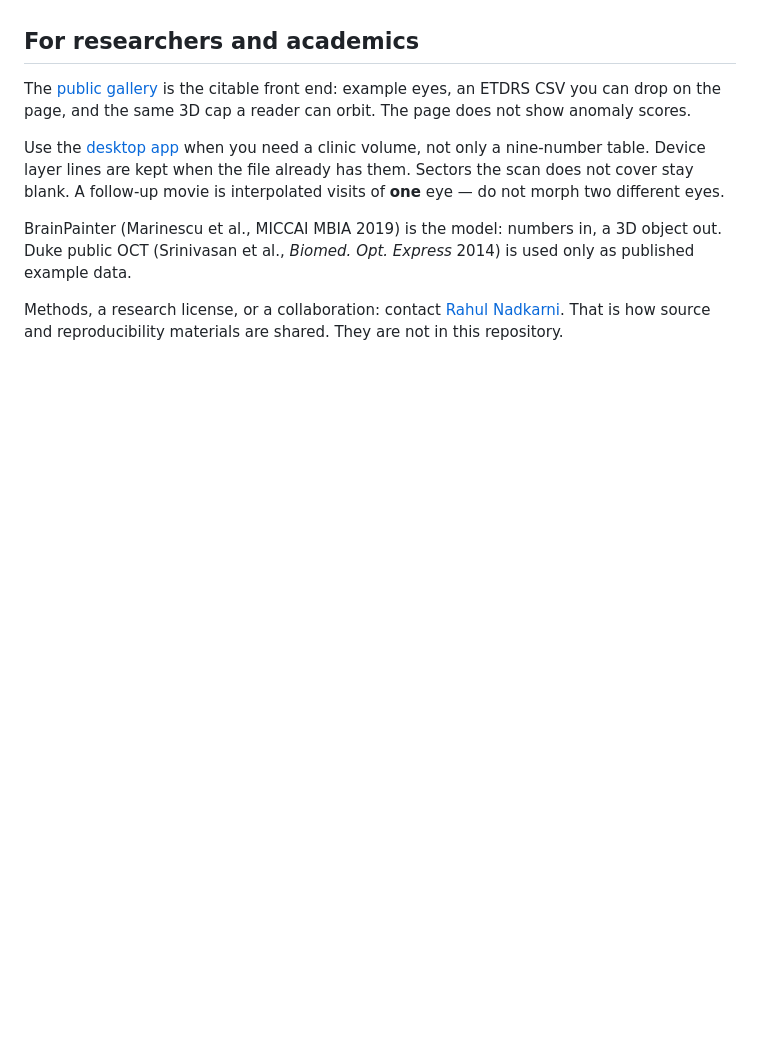
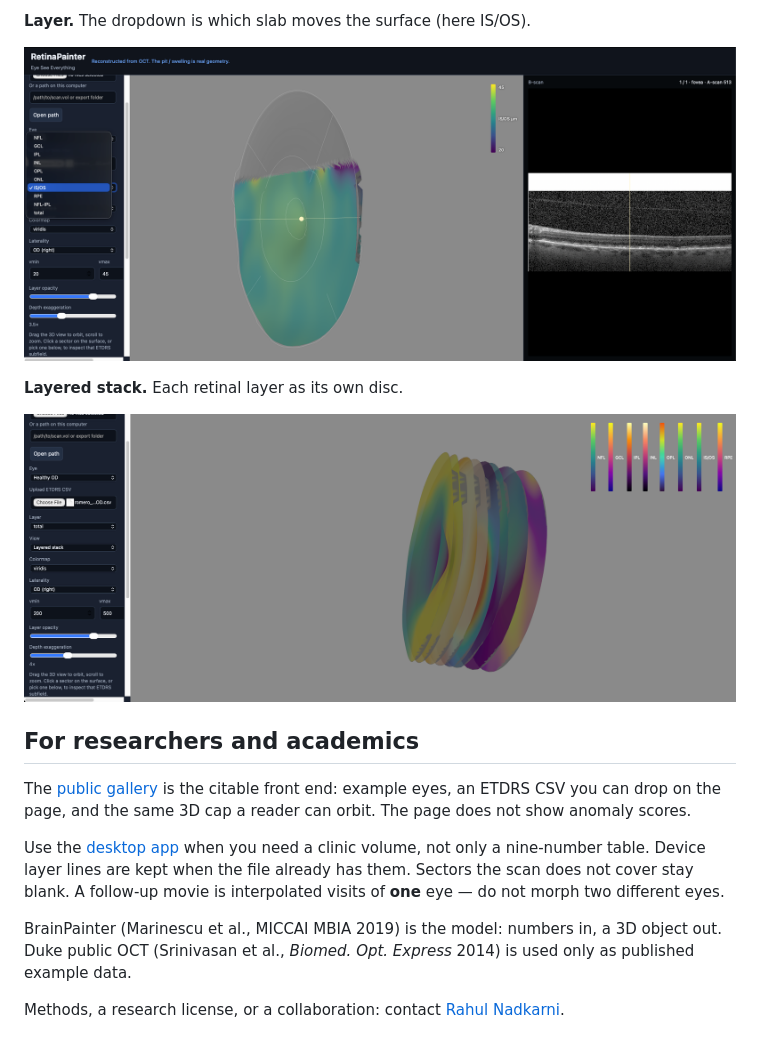
Before and after one commit to RahulNadkarni/piceyeso, a Markdown page: README.md, the part around the change printed below. Rendered like a GitHub page; pictures changed too: docs/screenshots/04-layers.png (added), docs/screenshots/05-stack.png (added); blank space fills up the shorter version.

Commit message:
Sync gallery from retina-painter 14e08d4

```diff
--- a/README.md
+++ b/README.md
@@ -31,3 +68,10 @@ Opened scans stay on the machine. They are not written into the app itself.
+**Layer.** The dropdown is which slab moves the surface (here IS/OS).
+
+![Layer menu on the 3D cap](docs/screenshots/04-layers.png)
+
+**Layered stack.** Each retinal layer as its own disc.
+
+![Layered stack view](docs/screenshots/05-stack.png)
 
 ## For researchers and academics
 
@@ -46,5 +90,4 @@ a 3D object out. Duke public OCT (Srinivasan et al., *Biomed. Opt. Express*
 2014) is used only as published example data.
 
 Methods, a research license, or a collaboration: contact
-[Rahul Nadkarni](https://github.com/RahulNadkarni). That is how source and
-reproducibility materials are shared. They are not in this repository.
+[Rahul Nadkarni](https://github.com/RahulNadkarni).
```
Also changed, not shown: other parts of README.md (+46 -9 lines), docs/screenshots/01-empty.png (added), docs/screenshots/02-oct.png (added), docs/screenshots/03-bullseye.png (added).
